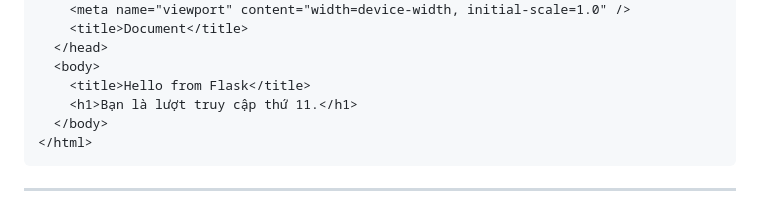
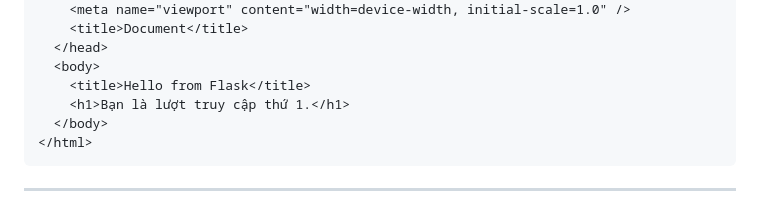
Before and after one commit to pucagit/sre_lesson2, a Markdown page: README.md, the part around the change. Drawn GitHub-style.

Commit message:
final fixed README.md #7

````diff
--- a/README.md
+++ b/README.md
@@ -216,7 +216,7 @@ curl https://web1.pucavv.io.vn
   </head>
   <body>
     <title>Hello from Flask</title>
-    <h1>Bạn là lượt truy cập thứ 11.</h1>
+    <h1>Bạn là lượt truy cập thứ 1.</h1>
   </body>
 </html>
 ```
````
